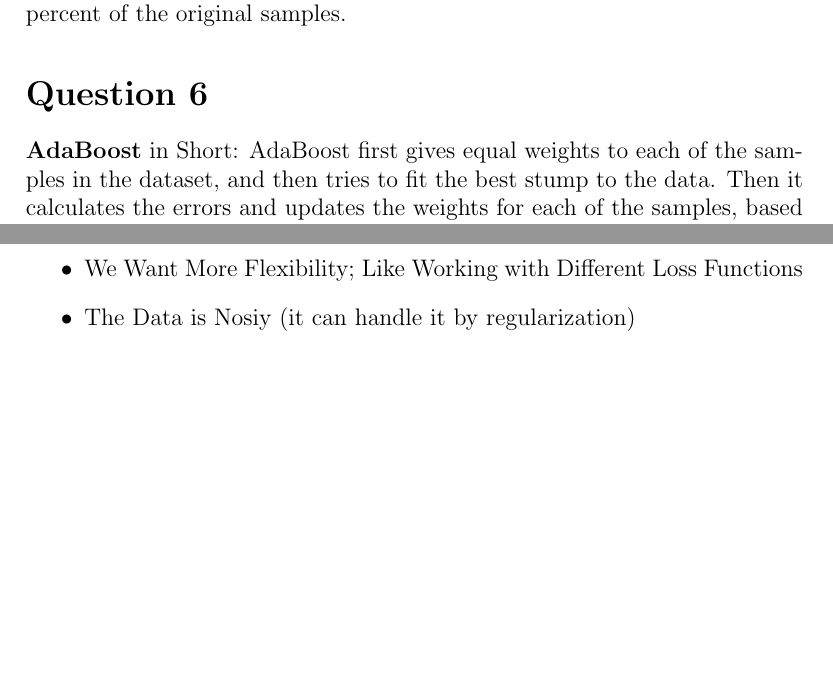
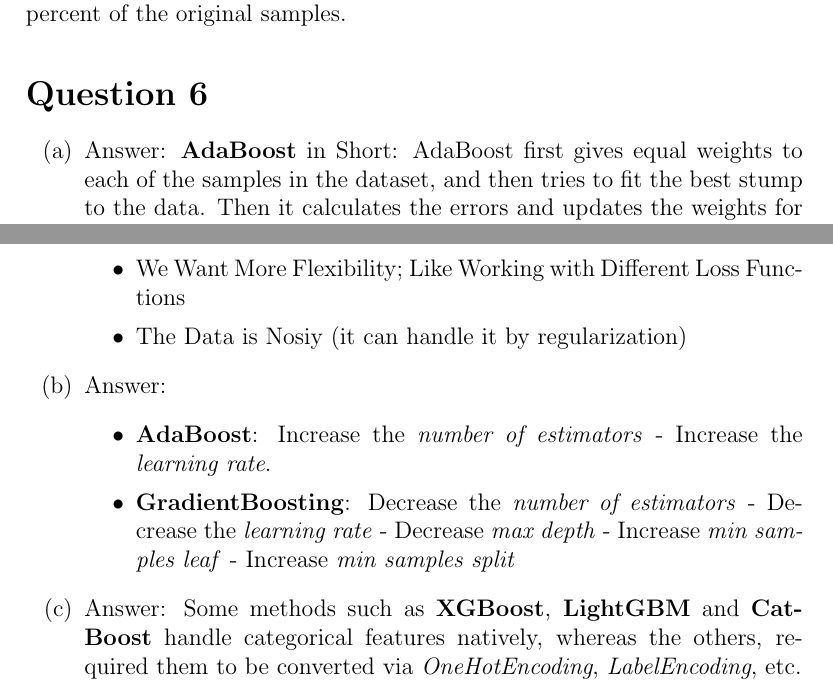
Before and after one commit to MMDPROJECT/Machine-Learning-Assignments, a LaTeX problem sheet (pset4/Theoretical/theoretical.tex): two parts of pages 5 and 7 of 7, joined at a grey line, cut so that both start at the same text, the shorter picture padded with empty space. Compiled offline with pdfLaTeX.

Commit message:
Minor Change in theo PSET4

```diff
--- a/pset4/Theoretical/theoretical.tex
+++ b/pset4/Theoretical/theoretical.tex
@@ -152,6 +152,8 @@ Figure~\ref{fig:fig_3}
 
 \section*{Question 6}
 
+\begin{enumerate}[label=(\alph*)]
+    \item Answer:
     \noindent\textbf{AdaBoost} in Short: AdaBoost first gives equal weights to each of the samples in the dataset, and then tries to fit the best stump to the data.
     Then it calculates the errors and updates the weights for each of the samples, based on how much error the model has made for that sample. Next,
     it will calculate how much error the model has made overall to give the model's prediction a weight. And it repeats the process for a certain number of iterations and then sum them up.
@@ -232,4 +234,17 @@ build new models that correct the previous errors, made by the older models.
         \item We Want More Flexibility; Like Working with Different Loss Functions
         \item The Data is Nosiy (it can handle it by regularization)
     \end{itemize}
+
+    \item Answer:
+    \begin{itemize}
+        \item \textbf{AdaBoost}: Increase the \textit{number of estimators} - Increase the \textit{learning rate}.
+        \item \textbf{GradientBoosting}: Decrease the \textit{number of estimators} - Decrease the \textit{learning rate} - Decrease \textit{max depth} - Increase \textit{min samples leaf} - Increase \textit{min samples split}
+    \end{itemize}
+
+    \item Answer: Some methods such as \textbf{XGBoost}, \textbf{LightGBM} and \textbf{CatBoost} handle categorical features natively, whereas the others, required them to be converted via \textit{OneHotEncoding}, \textit{LabelEncoding}, etc.
+\end{enumerate}
+
+
+
+
 \end{document}
```
Also changed, not shown: pset4/Theoretical/theoretical.pdf, 2 other files. Lines whose indentation alone changed are shown as unchanged.
